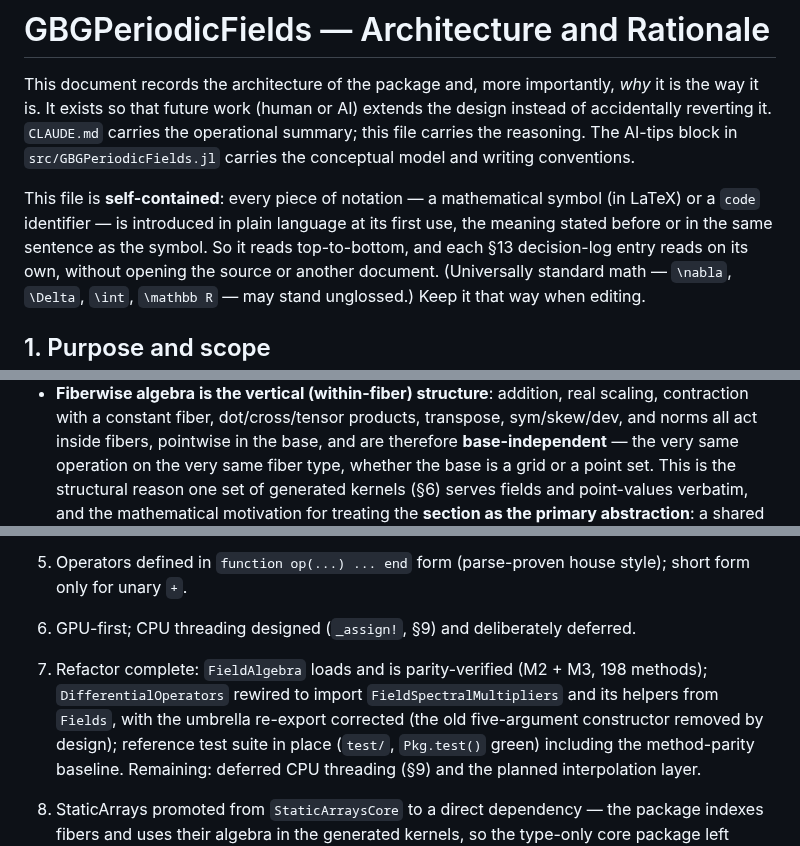
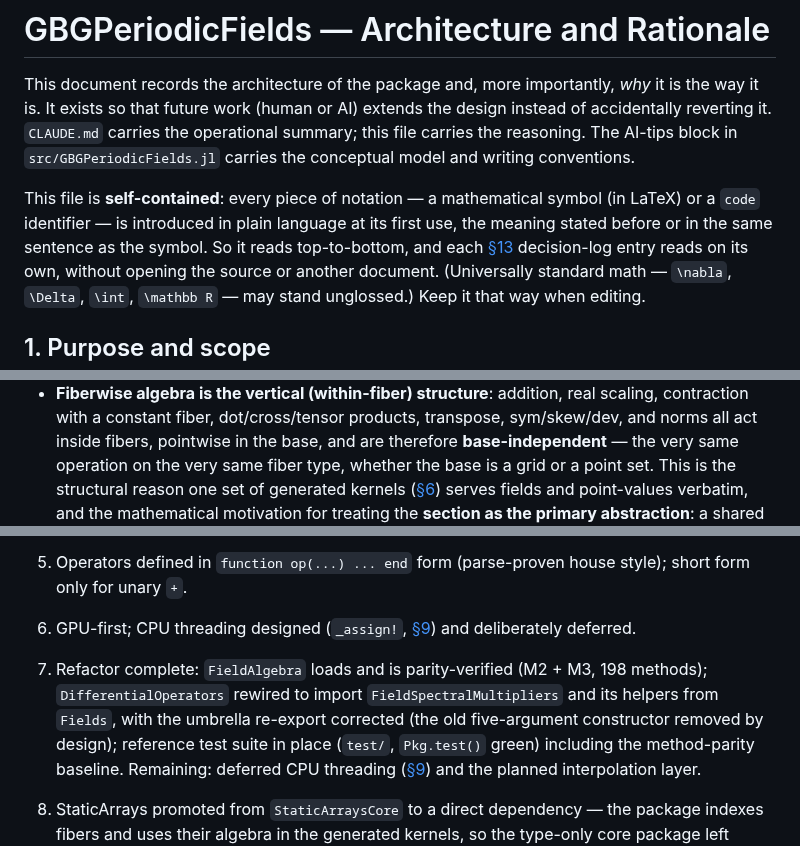
Before and after one commit to GrigorySarnitsky/GBGPeriodicFields.jl, a Markdown page: docs/ARCHITECTURE.md, 3 parts joined by grey strips. GitHub-like rendering.

```diff
--- a/docs/ARCHITECTURE.md
+++ b/docs/ARCHITECTURE.md
@@ -8,7 +8,7 @@ carries the conceptual model and writing conventions.
 
 This file is **self-contained**: every piece of notation — a mathematical symbol (in LaTeX) or a
 `code` identifier — is introduced in plain language at its first use, the meaning stated before or in
-the same sentence as the symbol. So it reads top-to-bottom, and each §13 decision-log entry reads on
+the same sentence as the symbol. So it reads top-to-bottom, and each [§13](@ref "13. Decision log") decision-log entry reads on
 its own, without opening the source or another document. (Universally standard math — ``\nabla``,
 ``\Delta``, ``\int``, ``\mathbb R`` — may stand unglossed.) Keep it that way when editing.
 
@@ -71,6 +71,6 @@ worlds:
   sym/skew/dev, and norms all act inside fibers, pointwise in the base, and are
   therefore **base-independent** — the very same operation on the very same fiber
   type, whether the base is a grid or a point set. This is the structural reason one
-  set of generated kernels (§6) serves fields and point-values verbatim, and the
+  set of generated kernels ([§6](@ref "6. The code-generation architecture of `FieldAlgebra`")) serves fields and point-values verbatim, and the
   mathematical motivation for treating the **section as the primary abstraction**: a
   shared `AbstractFiberSection{T, R}` supertype spanning both, in the
@@ -792,13 +792,13 @@ notes (e.g. the CPU threading and the interpolation layer) rather than contradic
    signatures + validity prose; generators never emit docstrings.
 5. Operators defined in `function op(...) ... end` form (parse-proven house
    style); short form only for unary `+`.
-6. GPU-first; CPU threading designed (`_assign!`, §9) and deliberately deferred.
+6. GPU-first; CPU threading designed (`_assign!`, [§9](@ref "9. Performance model and CPU threading")) and deliberately deferred.
 7. Refactor complete: `FieldAlgebra` loads and is parity-verified (M2 + M3, 198
    methods); `DifferentialOperators` rewired to import `FieldSpectralMultipliers`
    and its helpers from `Fields`, with the umbrella re-export corrected (the old
    five-argument constructor removed by design); reference test suite in place
    (`test/`, `Pkg.test()` green) including the method-parity baseline.
-   Remaining: deferred CPU threading (§9) and the planned interpolation layer.
+   Remaining: deferred CPU threading ([§9](@ref "9. Performance model and CPU threading")) and the planned interpolation layer.
 8. StaticArrays promoted from `StaticArraysCore` to a direct dependency — the
    package indexes fibers and uses their algebra in the generated kernels, so the
    type-only core package left `field ± fiber`, `scalarfield * fiber`, and the M3
```
Also changed, not shown: other parts of docs/ARCHITECTURE.md (+48 -48 lines).
